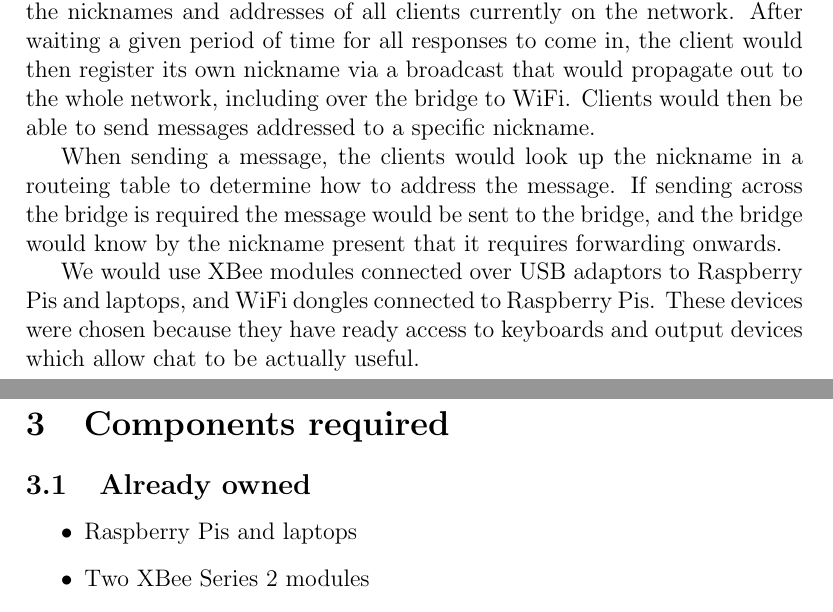
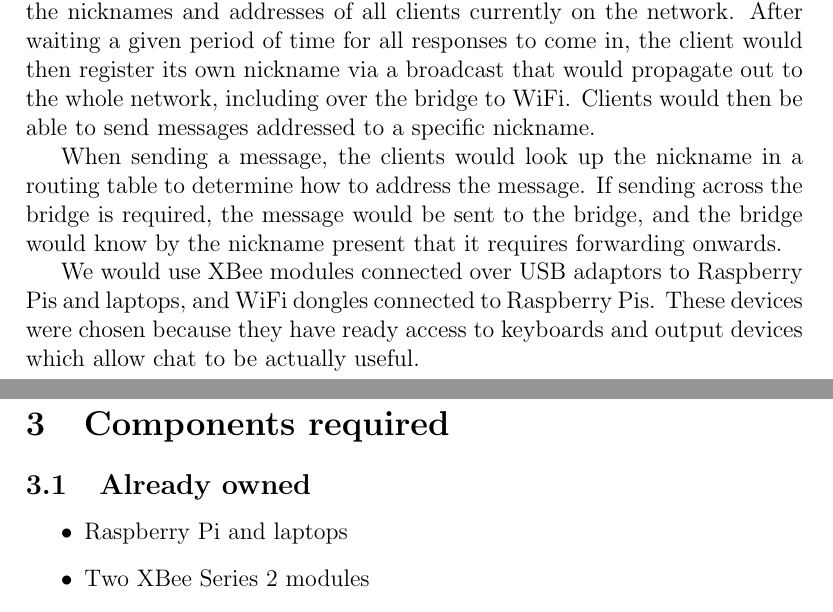
Before and after one commit to Muzer/advanced-networking-cwk, a LaTeX document (proposal.tex): two parts of pages 1 and 2 of 2, joined at a grey line, cut so that both start at the same text. Compiled offline with pdfLaTeX.

Commit message:
We're only using one Pi

```diff
--- a/proposal.tex
+++ b/proposal.tex
@@ -21,9 +21,9 @@ register its own nickname via a broadcast that would propagate out to the whole
 network, including over the bridge to WiFi. Clients would then be able to send
 messages addressed to a specific nickname.
 
-When sending a message, the clients would look up the nickname in a routeing
+When sending a message, the clients would look up the nickname in a routing
 table to determine how to address the message. If sending across the bridge is
-required the message would be sent to the bridge, and the bridge would know by
+required, the message would be sent to the bridge, and the bridge would know by
 the nickname present that it requires forwarding onwards.
 
 We would use XBee modules connected over USB adaptors to Raspberry Pis and
@@ -40,7 +40,7 @@ to be actually useful.
 \subsection{Already owned}
 
 \begin{itemize}
-  \item Raspberry Pis and laptops
+  \item Raspberry Pi and laptops
   \item Two XBee Series 2 modules
   \item Two XBee RS232 boards
   \item Two USB-Serial converters
```
